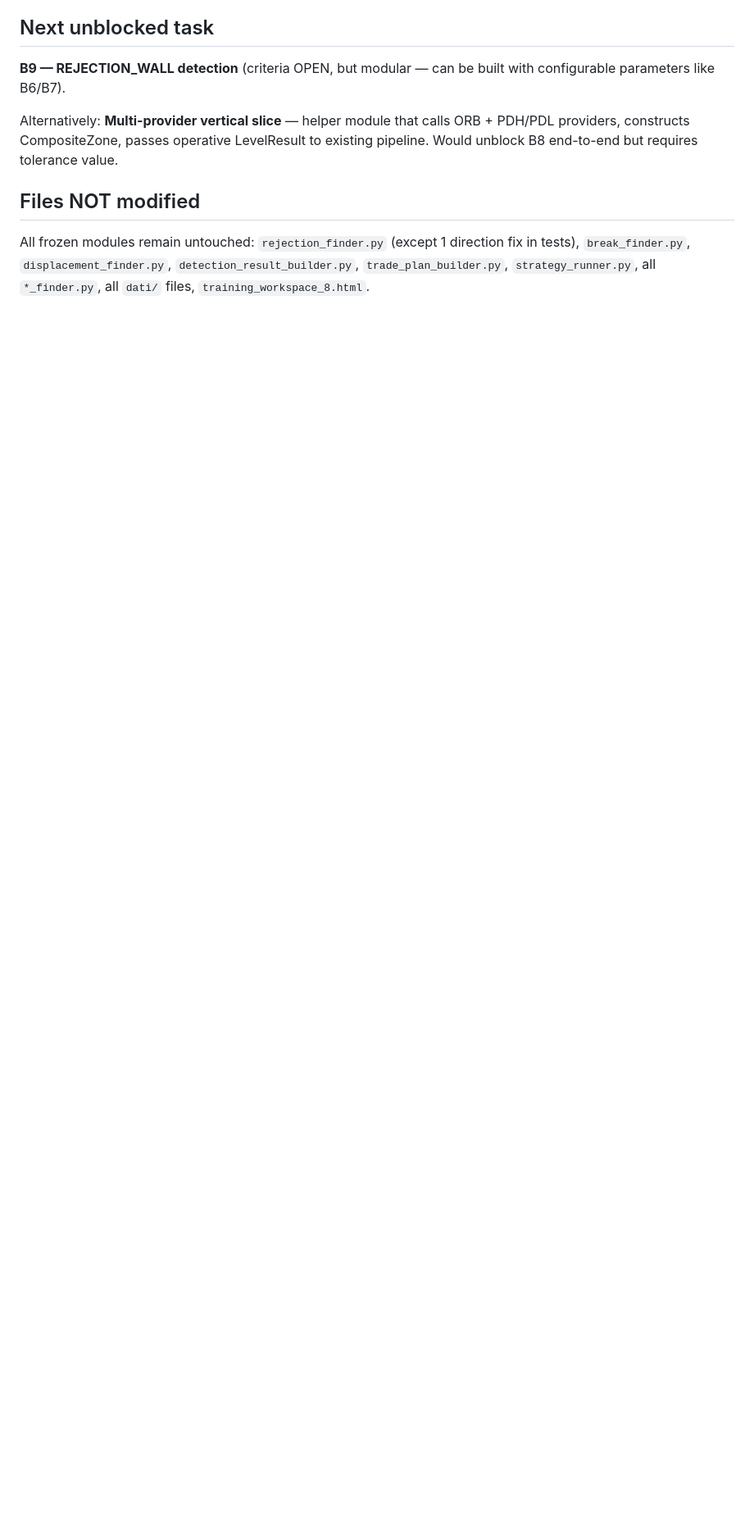
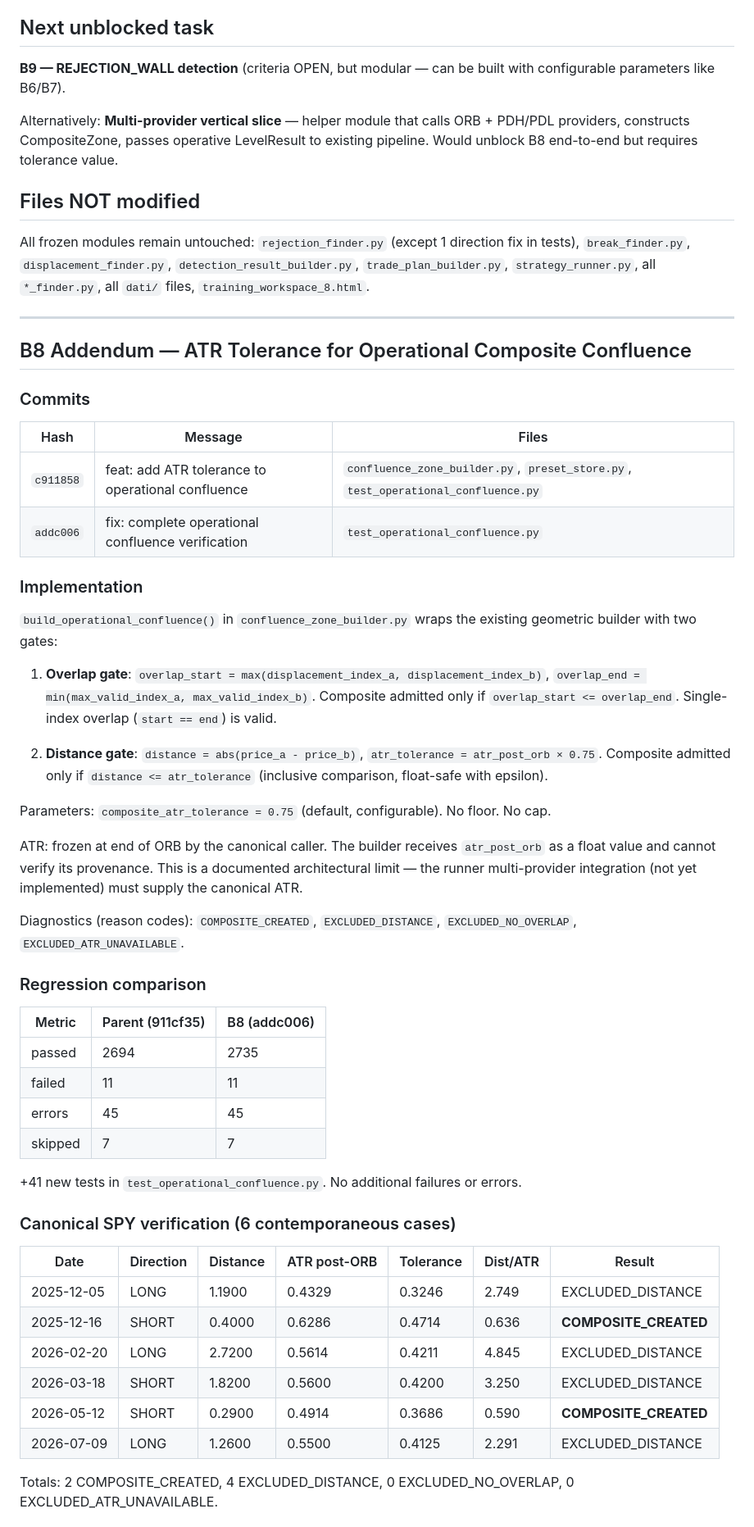
Before and after one commit to 1cos/trading-bot, a Markdown page: docs/SESSION_HANDOFF_2026-08-09.md, the part around one of its changes. Shown at 82% size. Rendered like a GitHub page; blank space fills up the shorter version.

Commit message:
docs: finalize B8 operational confluence handoff

```diff
--- a/docs/SESSION_HANDOFF_2026-08-09.md
+++ b/docs/SESSION_HANDOFF_2026-08-09.md
@@ -113,3 +114,53 @@ Alternatively: **Multi-provider vertical slice** — helper module that calls OR
 ## Files NOT modified
 
 All frozen modules remain untouched: `rejection_finder.py` (except 1 direction fix in tests), `break_finder.py`, `displacement_finder.py`, `detection_result_builder.py`, `trade_plan_builder.py`, `strategy_runner.py`, all `*_finder.py`, all `dati/` files, `training_workspace_8.html`.
+
+---
+
+## B8 Addendum — ATR Tolerance for Operational Composite Confluence
+
+### Commits
+
+| Hash | Message | Files |
+|---|---|---|
+| `c911858` | feat: add ATR tolerance to operational confluence | `confluence_zone_builder.py`, `preset_store.py`, `test_operational_confluence.py` |
+| `addc006` | fix: complete operational confluence verification | `test_operational_confluence.py` |
+
+### Implementation
+
+`build_operational_confluence()` in `confluence_zone_builder.py` wraps the existing geometric builder with two gates:
+
+1. **Overlap gate**: `overlap_start = max(displacement_index_a, displacement_index_b)`, `overlap_end = min(max_valid_index_a, max_valid_index_b)`. Composite admitted only if `overlap_start <= overlap_end`. Single-index overlap (`start == end`) is valid.
+
+2. **Distance gate**: `distance = abs(price_a - price_b)`, `atr_tolerance = atr_post_orb × 0.75`. Composite admitted only if `distance <= atr_tolerance` (inclusive comparison, float-safe with epsilon).
+
+Parameters: `composite_atr_tolerance = 0.75` (default, configurable). No floor. No cap.
+
+ATR: frozen at end of ORB by the canonical caller. The builder receives `atr_post_orb` as a float value and cannot verify its provenance. This is a documented architectural limit — the runner multi-provider integration (not yet implemented) must supply the canonical ATR.
+
+Diagnostics (reason codes): `COMPOSITE_CREATED`, `EXCLUDED_DISTANCE`, `EXCLUDED_NO_OVERLAP`, `EXCLUDED_ATR_UNAVAILABLE`.
+
+### Regression comparison
+
+| Metric | Parent (911cf35) | B8 (addc006) |
+|---|---|---|
+| passed | 2694 | 2735 |
+| failed | 11 | 11 |
+| errors | 45 | 45 |
+| skipped | 7 | 7 |
+
++41 new tests in `test_operational_confluence.py`. No additional failures or errors.
+
+### Canonical SPY verification (6 contemporaneous cases)
+
+| Date | Direction | Distance | ATR post-ORB | Tolerance | Dist/ATR | Result |
+|---|---|---|---|---|---|---|
+| 2025-12-05 | LONG | 1.1900 | 0.4329 | 0.3246 | 2.749 | EXCLUDED_DISTANCE |
+| 2025-12-16 | SHORT | 0.4000 | 0.6286 | 0.4714 | 0.636 | **COMPOSITE_CREATED** |
+| 2026-02-20 | LONG | 2.7200 | 0.5614 | 0.4211 | 4.845 | EXCLUDED_DISTANCE |
+| 2026-03-18 | SHORT | 1.8200 | 0.5600 | 0.4200 | 3.250 | EXCLUDED_DISTANCE |
+| 2026-05-12 | SHORT | 0.2900 | 0.4914 | 0.3686 | 0.590 | **COMPOSITE_CREATED** |
+| 2026-07-09 | LONG | 1.2600 | 0.5500 | 0.4125 | 2.291 | EXCLUDED_DISTANCE |
+
+Totals: 2 COMPOSITE_CREATED, 4 EXCLUDED_DISTANCE, 0 EXCLUDED_NO_OVERLAP, 0 EXCLUDED_ATR_UNAVAILABLE.
+
```
Also changed, not shown: other parts of docs/SESSION_HANDOFF_2026-08-09.md (+30 -10 lines), docs/MAXBOT_RETEST_ENTRY_AND_TRADE_MANAGEMENT_SPEC.md (+3 -3 lines).
